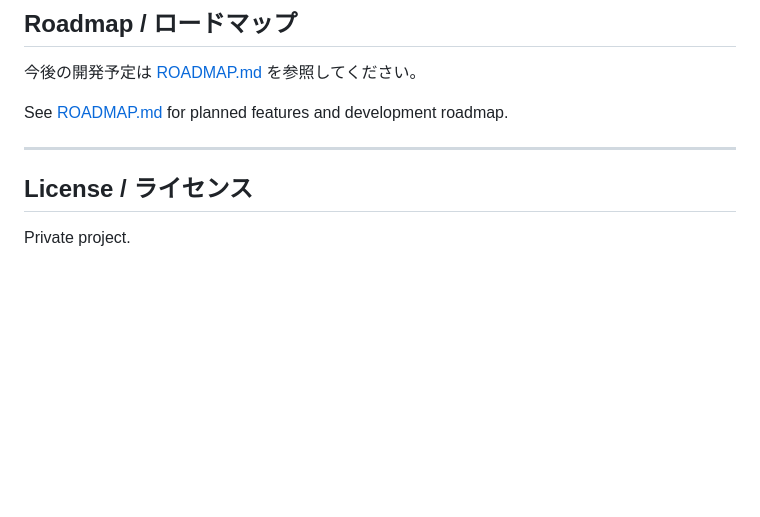
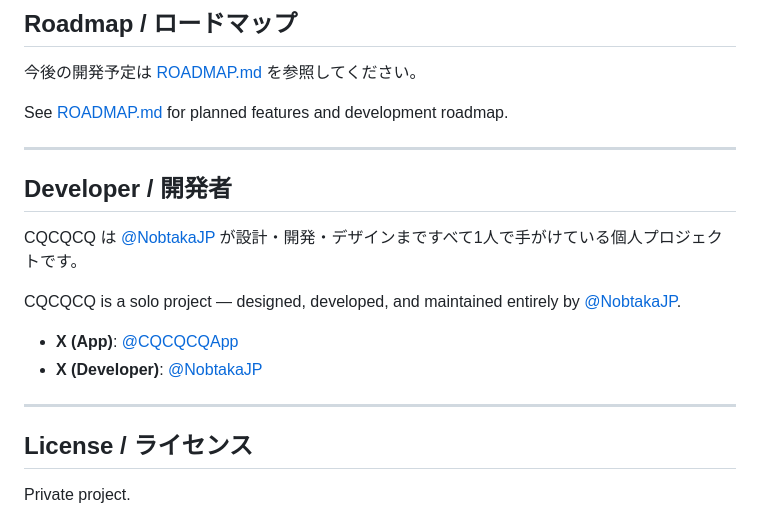
Before and after one commit to nobtaka/CQCQCQ-web, a Markdown page: README.md, the part around the change. Rendered like a GitHub page; blank space fills up the shorter version.

Commit message:
Add developer info and X accounts to README
Co-Authored-By: Claude Opus 4.6 <noreply@anthropic.com>

```diff
--- a/README.md
+++ b/README.md
@@ -158,6 +158,17 @@ See [ROADMAP.md](ROADMAP.md) for planned features and development roadmap.
 
 ---
 
+## Developer / 開発者
+
+CQCQCQ は [@NobtakaJP](https://x.com/NobtakaJP) が設計・開発・デザインまですべて1人で手がけている個人プロジェクトです。
+
+CQCQCQ is a solo project — designed, developed, and maintained entirely by [@NobtakaJP](https://x.com/NobtakaJP).
+
+- **X (App)**: [@CQCQCQApp](https://x.com/CQCQCQApp)
+- **X (Developer)**: [@NobtakaJP](https://x.com/NobtakaJP)
+
+---
+
 ## License / ライセンス
 
 Private project.
```
